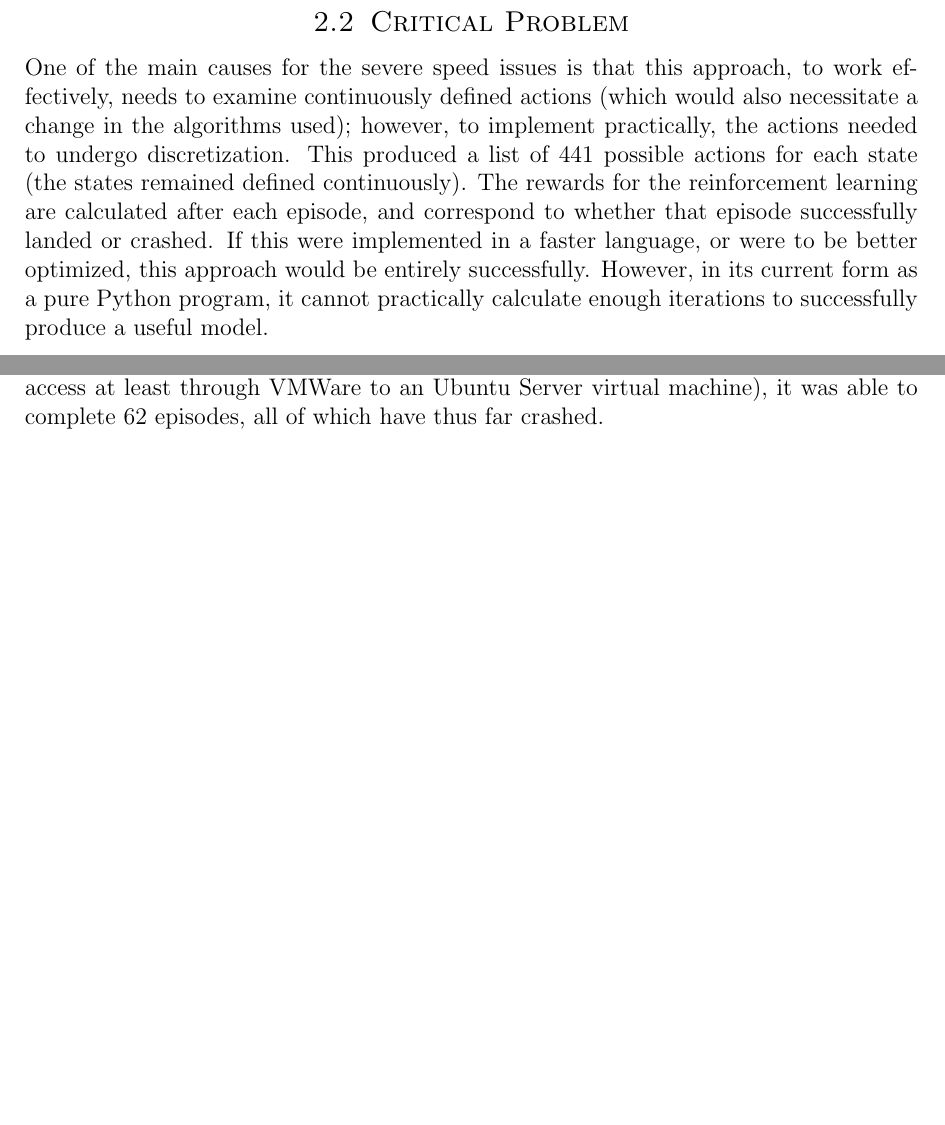
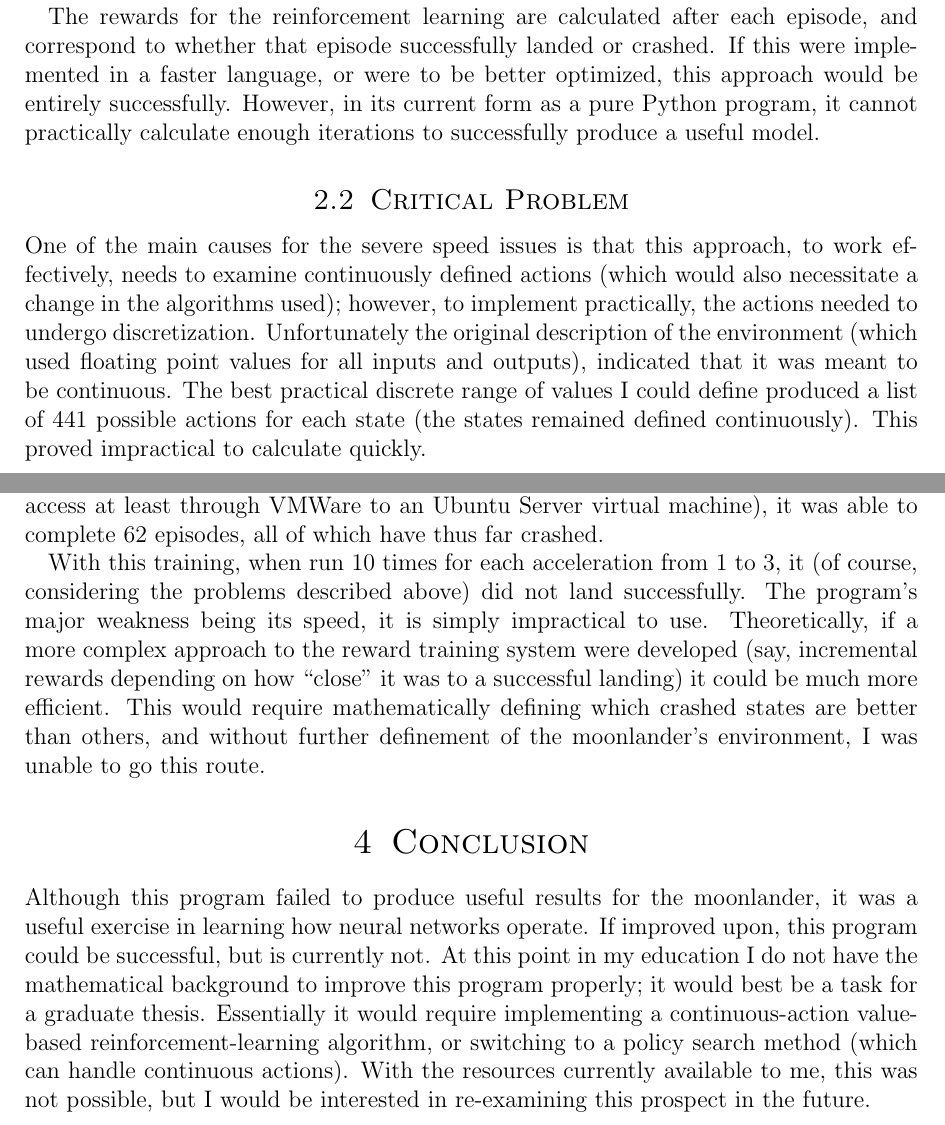
Before and after one commit to andschwa/uidaho-cs470-moonlander, a LaTeX paper (write_up.tex): two parts of pages 2 and 3 of 3, joined at a grey line, cut so that both start at the same text, the shorter picture padded with empty space. Compiled offline with pdfLaTeX.

Commit message:
Adding to write up

```diff
--- a/write_up.tex
+++ b/write_up.tex
@@ -38,9 +42,16 @@ For instance, the neural network for the moonlander project has seven input vari
 \subsection{Neural Network and Training Algorithm}
 The artificial neural network used in this program is based on a reinforcement learning approach, using a neural-fitted Q-learning algorithm. When the experiment begins, a neural network is dynamically created based on the dimensions of the supplied input and possible actions. On each request for output from the neural network, the current state of the moonlander is converted into a supervised data set that is fed through the generated multi-layer feed-forward network, using a hidden layer implementing the sigmoid squashing function. The NFQ learner uses an epsilon-greedy explorer to search for better actions.
 
+The rewards for the reinforcement learning are calculated after each episode, and correspond to whether that episode successfully landed or crashed. If this were implemented in a faster language, or were to be better optimized, this approach would be entirely successfully. However, in its current form as a pure Python program, it cannot practically calculate enough iterations to successfully produce a useful model.
+
 \subsection{Critical Problem}
-One of the main causes for the severe speed issues is that this approach, to work effectively, needs to examine continuously defined actions (which would also necessitate a change in the algorithms used); however, to implement practically, the actions needed to undergo discretization. This produced a list of 441 possible actions for each state (the states remained defined continuously). The rewards for the reinforcement learning are calculated after each episode, and correspond to whether that episode successfully landed or crashed. If this were implemented in a faster language, or were to be better optimized, this approach would be entirely successfully. However, in its current form as a pure Python program, it cannot practically calculate enough iterations to successfully produce a useful model.
+One of the main causes for the severe speed issues is that this approach, to work effectively, needs to examine continuously defined actions (which would also necessitate a change in the algorithms used); however, to implement practically, the actions needed to undergo discretization. Unfortunately the original description of the environment (which used floating point values for all inputs and outputs), indicated that it was meant to be continuous. The best practical discrete range of values I could define produced a list of 441 possible actions for each state (the states remained defined continuously). This proved impractical to calculate quickly.
 
 \section{Results}
 Because of its failure to learn well-enough to create a decent model, the average success rate of the neural network is 0; it crashes. With the reinforcement learning approach, during training the network essentially needs to ``stumble upon'' a successful landing, from which it could start to base its model. The resources required to calculate the number of iterations for this to happen in the program's current form are impractical. Running for over 18 hours on a quad-core processor clocked at 3.1 GHz (virtualized access at least through VMWare to an Ubuntu Server virtual machine), it was able to complete 62 episodes, all of which have thus far crashed.
+
+With this training, when run 10 times for each acceleration from 1 to 3, it (of course, considering the problems described above) did not land successfully. The program's major weakness being its speed, it is simply impractical to use. Theoretically, if a more complex approach to the reward training system were developed (say, incremental rewards depending on how ``close'' it was to a successful landing) it could be much more efficient. This would require mathematically defining which crashed states are better than others, and without further definement of the moonlander's environment, I was unable to go this route.
+
+\section{Conclusion}
+Although this program failed to produce useful results for the moonlander, it was a useful exercise in learning how neural networks operate. If improved upon, this program could be successful, but is currently not. At this point in my education I do not have the mathematical background to improve this program properly; it would best be a task for a graduate thesis. Essentially it would require implementing a continuous-action value-based reinforcement-learning algorithm, or switching to a policy search method (which can handle continuous actions). With the resources currently available to me, this was not possible, but I would be interested in re-examining this prospect in the future.
 \end{document}
```
Also changed, not shown: write_up.tex (6 more changed lines).
